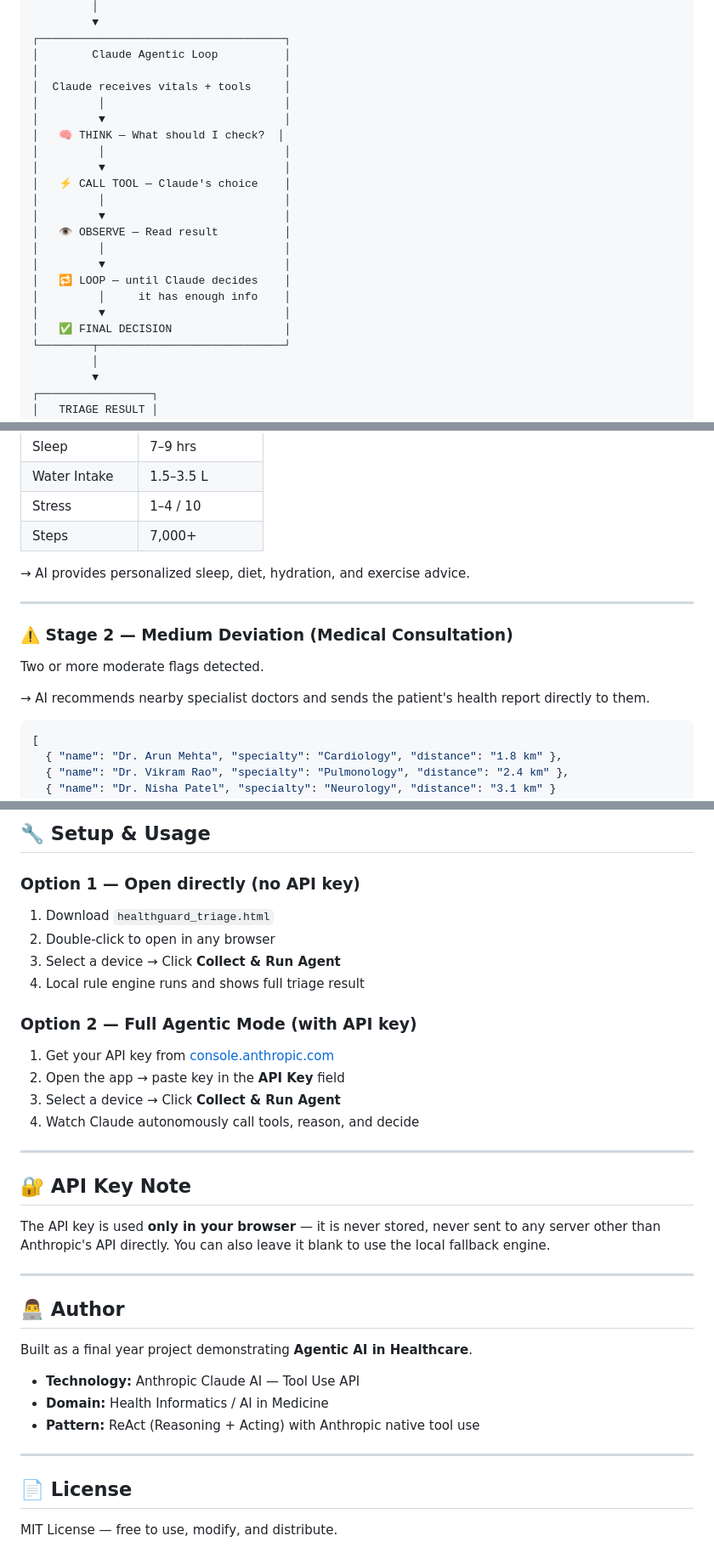
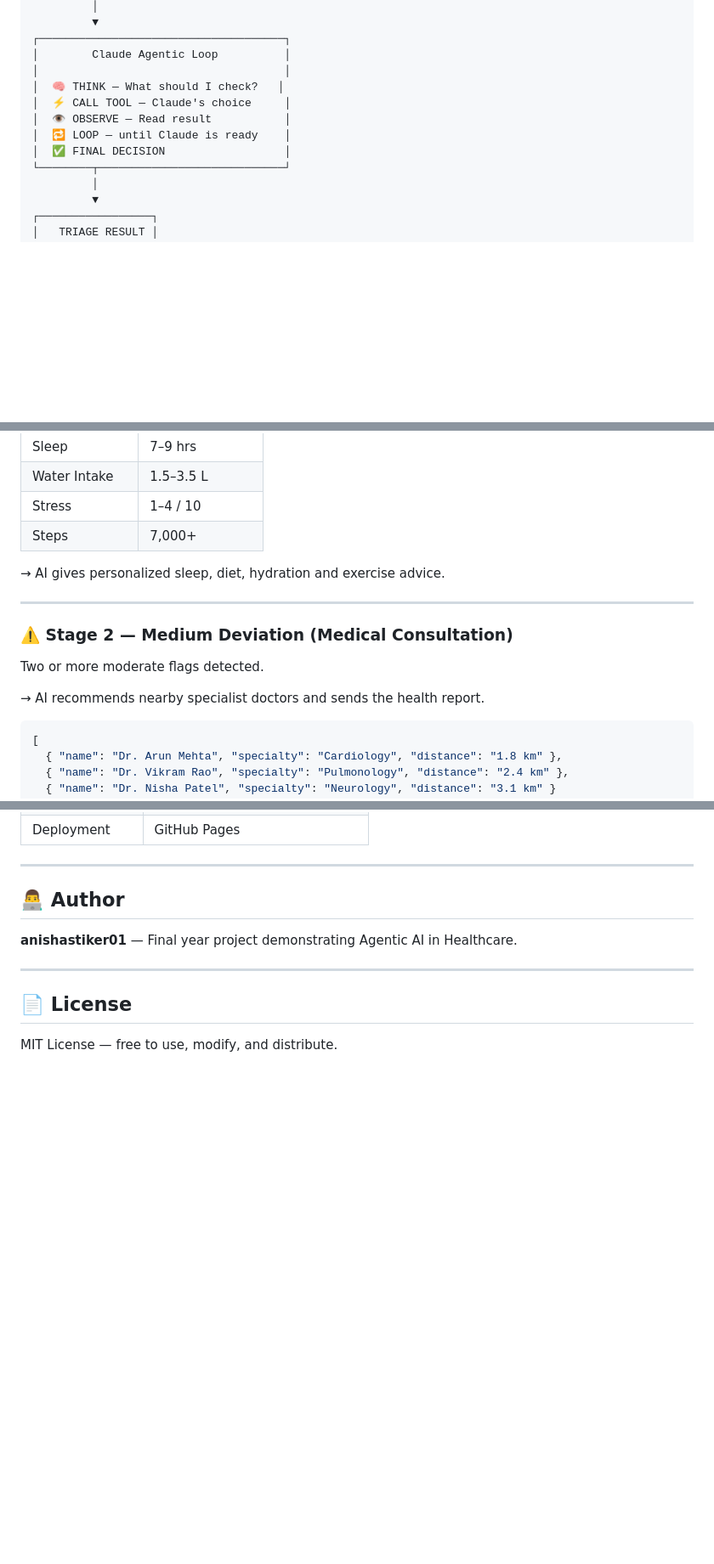
Before and after one commit to anishastiker01/healthguard-ai-triage, a Markdown page: README.md, 3 parts joined by grey strips. Shown at 85% size. Drawn GitHub-style; blank space fills up the shorter version.

````diff
--- a/README.md
+++ b/README.md
@@ -56,22 +54,11 @@ Wearable Device
 ┌─────────────────────────────────────┐
 │        Claude Agentic Loop          │
 │                                     │
-│  Claude receives vitals + tools     │
-│         │                           │
-│         ▼                           │
-│   🧠 THINK — What should I check?  │
-│         │                           │
-│         ▼                           │
-│   ⚡ CALL TOOL — Claude's choice    │
-│         │                           │
-│         ▼                           │
-│   👁 OBSERVE — Read result          │
-│         │                           │
-│         ▼                           │
-│   🔁 LOOP — until Claude decides    │
-│         │     it has enough info    │
-│         ▼                           │
-│   ✅ FINAL DECISION                 │
+│  🧠 THINK — What should I check?   │
+│  ⚡ CALL TOOL — Claude's choice     │
+│  👁 OBSERVE — Read result           │
+│  🔁 LOOP — until Claude is ready    │
+│  ✅ FINAL DECISION                  │
 └────────┬────────────────────────────┘
          │
          ▼
@@ -97,14 +84,14 @@ Wearable Device
 | Stress | 1–4 / 10 |
 | Steps | 7,000+ |
 
-→ AI provides personalized sleep, diet, hydration, and exercise advice.
+→ AI gives personalized sleep, diet, hydration and exercise advice.
 
 ---
 
 ### ⚠️ Stage 2 — Medium Deviation (Medical Consultation)
 Two or more moderate flags detected.
 
-→ AI recommends nearby specialist doctors and sends the patient's health report directly to them.
+→ AI recommends nearby specialist doctors and sends the health report.
 
 ```json
 [
@@ -184,32 +148,10 @@ healthguard-ai-triage/
-## 🔧 Setup & Usage
-
-### Option 1 — Open directly (no API key)
-1. Download `healthguard_triage.html`
-2. Double-click to open in any browser
-3. Select a device → Click **Collect & Run Agent**
-4. Local rule engine runs and shows full triage result
-
-### Option 2 — Full Agentic Mode (with API key)
-1. Get your API key from [console.anthropic.com](https://console.anthropic.com)
-2. Open the app → paste key in the **API Key** field
-3. Select a device → Click **Collect & Run Agent**
-4. Watch Claude autonomously call tools, reason, and decide
-
----
-
-## 🔐 API Key Note
-
-The API key is used **only in your browser** — it is never stored, never sent to any server other than Anthropic's API directly. You can also leave it blank to use the local fallback engine.
+| Deployment | GitHub Pages |
 
 ---
 
 ## 👨‍💻 Author
 
-Built as a final year project demonstrating **Agentic AI in Healthcare**.
-
-- **Technology:** Anthropic Claude AI — Tool Use API
-- **Domain:** Health Informatics / AI in Medicine
-- **Pattern:** ReAct (Reasoning + Acting) with Anthropic native tool use
+**anishastiker01** — Final year project demonstrating Agentic AI in Healthcare.
 
 ---
 
````
Also changed, not shown: other parts of README.md (+12 -37 lines).
